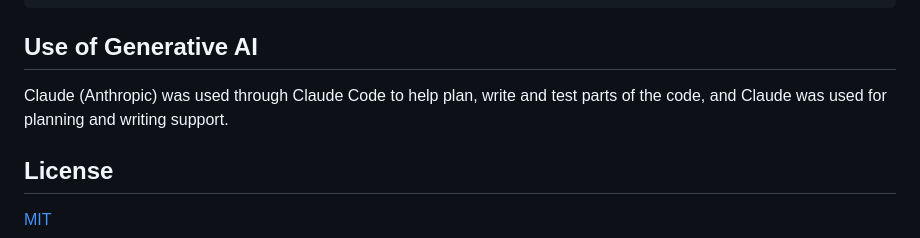
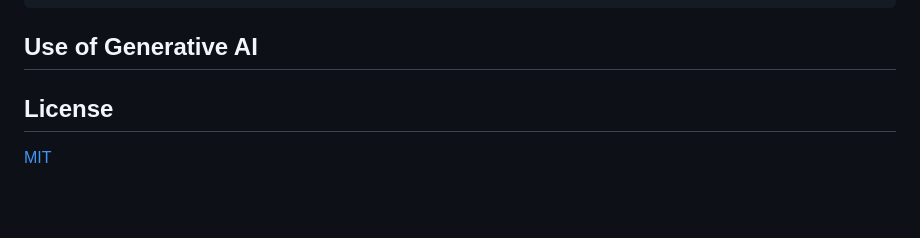
Before and after one commit to AryanSarode14/grocery-mate, a Markdown page: README.md, the part around the change. GitHub-like rendering; blank space fills up the shorter version.

```diff
--- a/README.md
+++ b/README.md
@@ -140,9 +140,6 @@ grocery-mate/
 
 ## Use of Generative AI
 
-Claude (Anthropic) was used through Claude Code to help plan, write and test parts of the code, and Claude was used for planning and writing support.
-
-<fill in details per course policy>
 
 ## License
 
```
